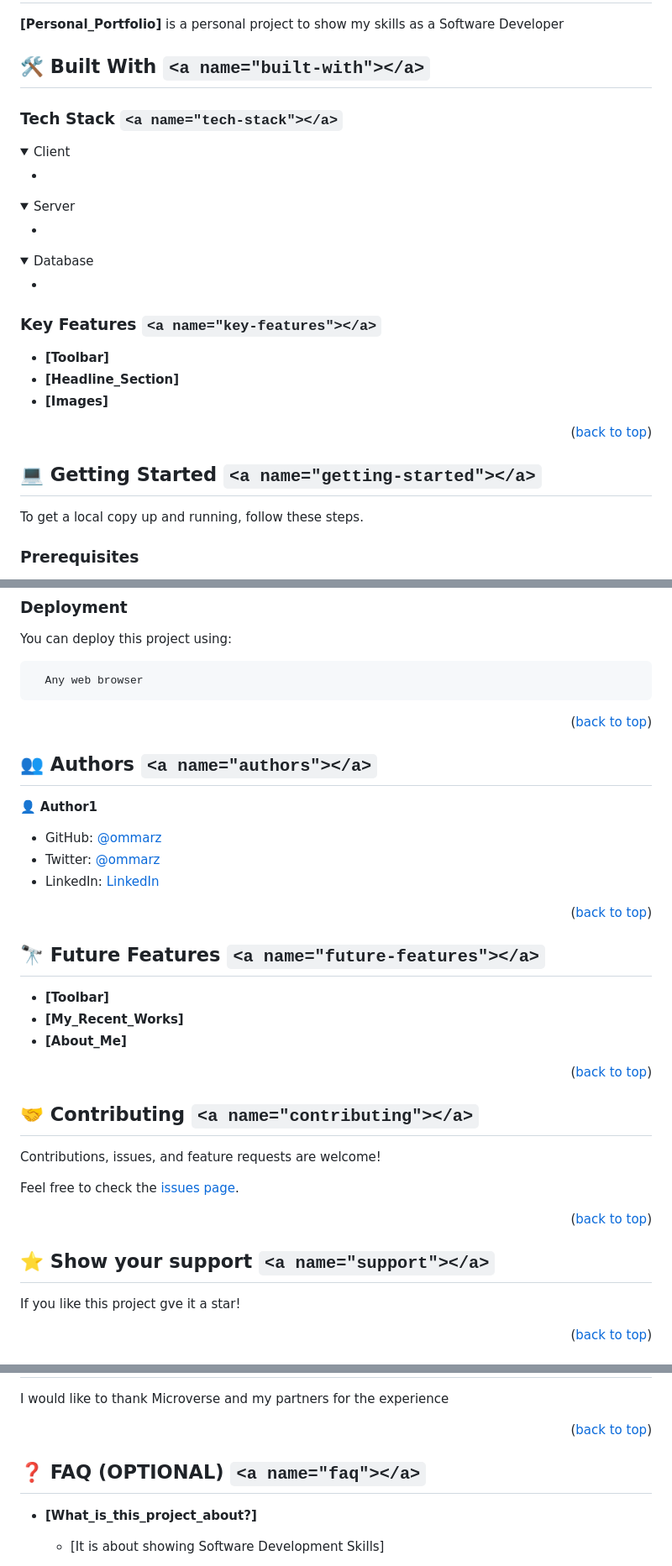
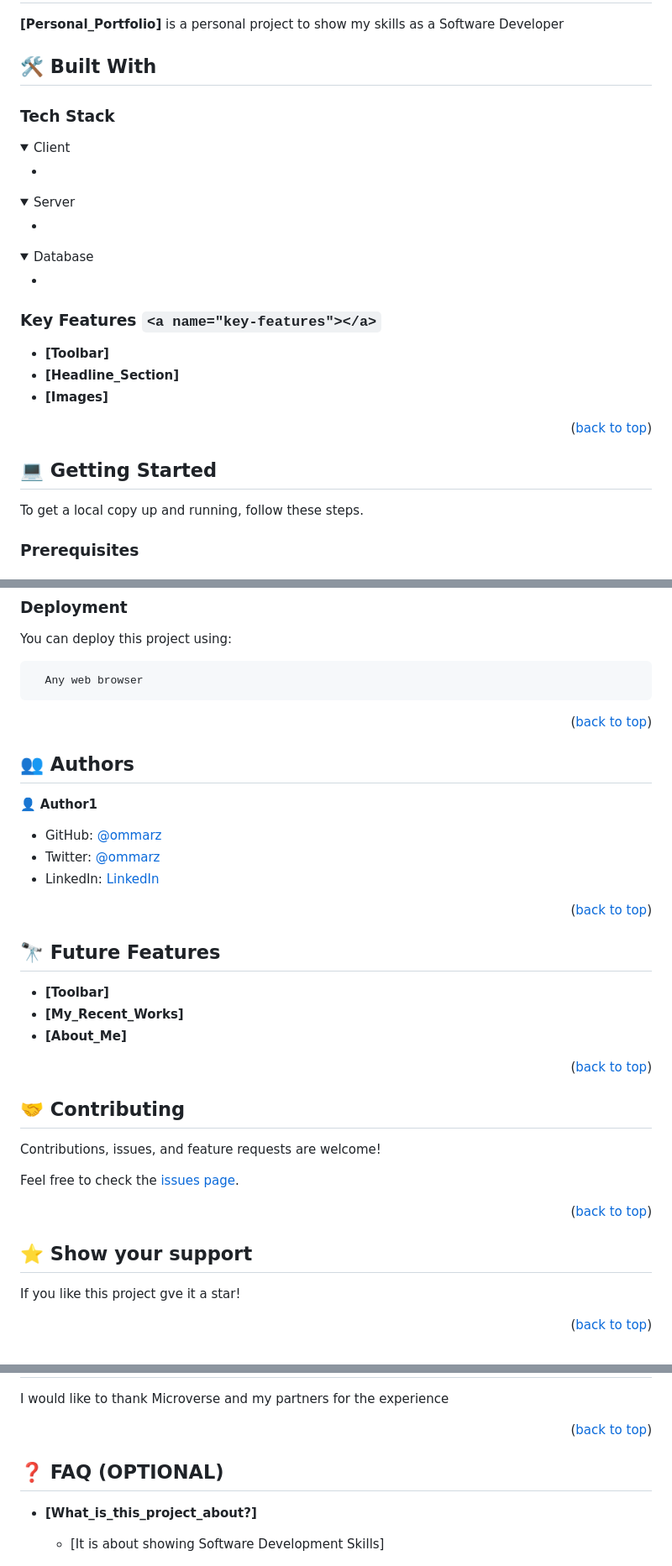
Before and after one commit to ommarz/Personal_Portfolio, a Markdown page: README.md, 3 parts joined by grey strips. Shown: that part at 84% size. Drawn GitHub-style; folded sections open.

Commit message:
[Remove] [README.md] no necessary <a> tags
To improve clean README.md

````diff
--- a/README.md
+++ b/README.md
@@ -32,9 +35,9 @@
 
 **[Personal_Portfolio]** is a personal project to show my skills as a Software Developer
 
-## 🛠 Built With `<a name="built-with"></a>`
+## 🛠 Built With
 
-### Tech Stack `<a name="tech-stack"></a>`
+### Tech Stack
 
 <details>
   <summary>Client</summary>
@@ -43,6 +46,7 @@
   </ul>
 </details>
 
+
 <details>
   <summary>Server</summary>
   <ul>
@@ -50,12 +54,14 @@
   </ul>
 </details>
 
+
 <details>
 <summary>Database</summary>
   <ul>
     <li><a href=></a></li>
   </ul>
 </details>
+
 
 <!-- Features -->
 
@@ -67,9 +73,10 @@
 
 <p align="right">(<a href="#readme-top">back to top</a>)</p>
 
+
 <!-- GETTING STARTED -->
 
-## 💻 Getting Started `<a name="getting-started"></a>`
+## 💻 Getting Started
 
 To get a local copy up and running, follow these steps.
 
@@ -124,11 +131,13 @@ You can deploy this project using:
   Any web browser
 ```
 
+
 <p align="right">(<a href="#readme-top">back to top</a>)</p>
+
 
 <!-- AUTHORS -->
 
-## 👥 Authors `<a name="authors"></a>`
+## 👥 Authors
 
 👤 **Author1**
 
@@ -138,9 +147,10 @@ You can deploy this project using:
 
 <p align="right">(<a href="#readme-top">back to top</a>)</p>
 
+
 <!-- FUTURE FEATURES -->
 
-## 🔭 Future Features `<a name="future-features"></a>`
+## 🔭 Future Features
 
 - **[Toolbar]**
 - **[My_Recent_Works]**
@@ -148,9 +158,10 @@ You can deploy this project using:
 
 <p align="right">(<a href="#readme-top">back to top</a>)</p>
 
+
 <!-- CONTRIBUTING -->
 
-## 🤝 Contributing `<a name="contributing"></a>`
+## 🤝 Contributing
 
 Contributions, issues, and feature requests are welcome!
 
@@ -158,13 +169,15 @@ Feel free to check the [issues page](../../issues/).
 
 <p align="right">(<a href="#readme-top">back to top</a>)</p>
 
+
 <!-- SUPPORT -->
 
-## ⭐️ Show your support `<a name="support"></a>`
+## ⭐️ Show your support
 
 If you like this project gve it a star!
 
 <p align="right">(<a href="#readme-top">back to top</a>)</p>
 
+
 <!-- ACKNOWLEDGEMENTS -->
 
@@ -174,9 +187,10 @@ I would like to thank Microverse and my partners for the experience
 
 <p align="right">(<a href="#readme-top">back to top</a>)</p>
 
+
 <!-- FAQ (optional) -->
 
-## ❓ FAQ (OPTIONAL) `<a name="faq"></a>`
+## ❓ FAQ (OPTIONAL)
 
 - **[What_is_this_project_about?]**
 
````
Also changed, not shown: other parts of README.md (+5 -2 lines).
